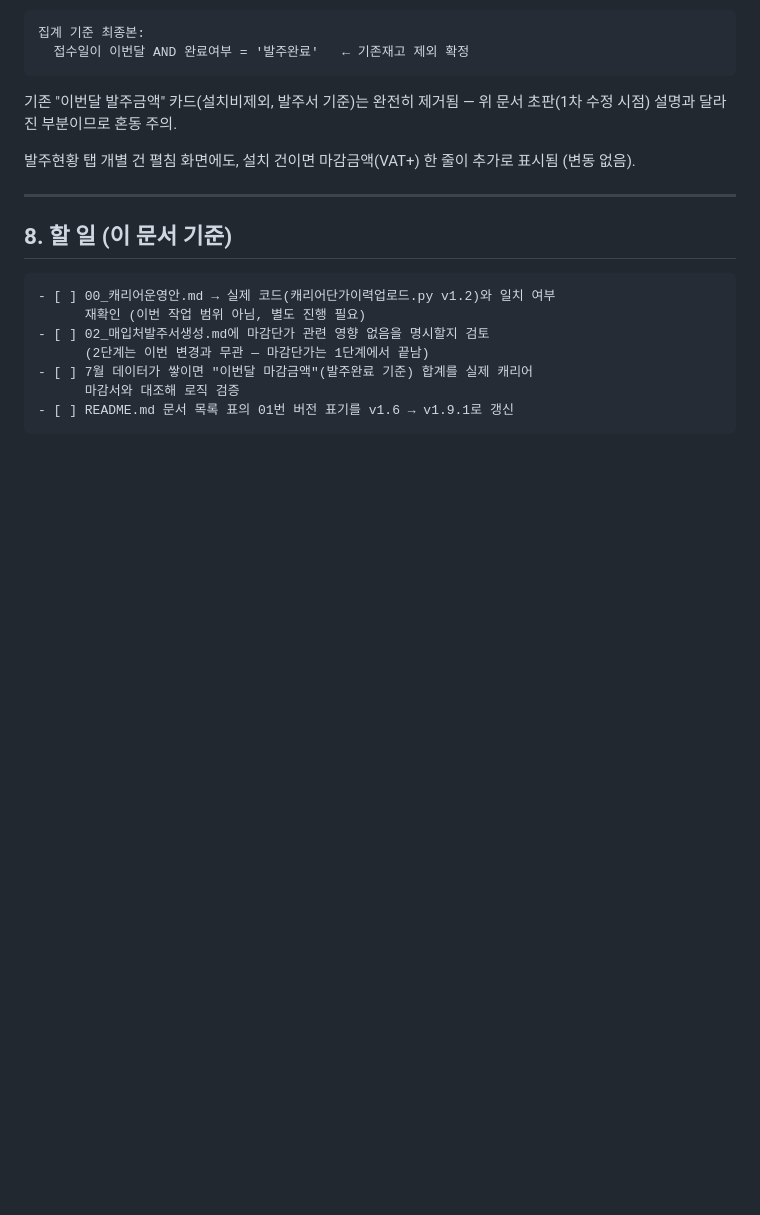
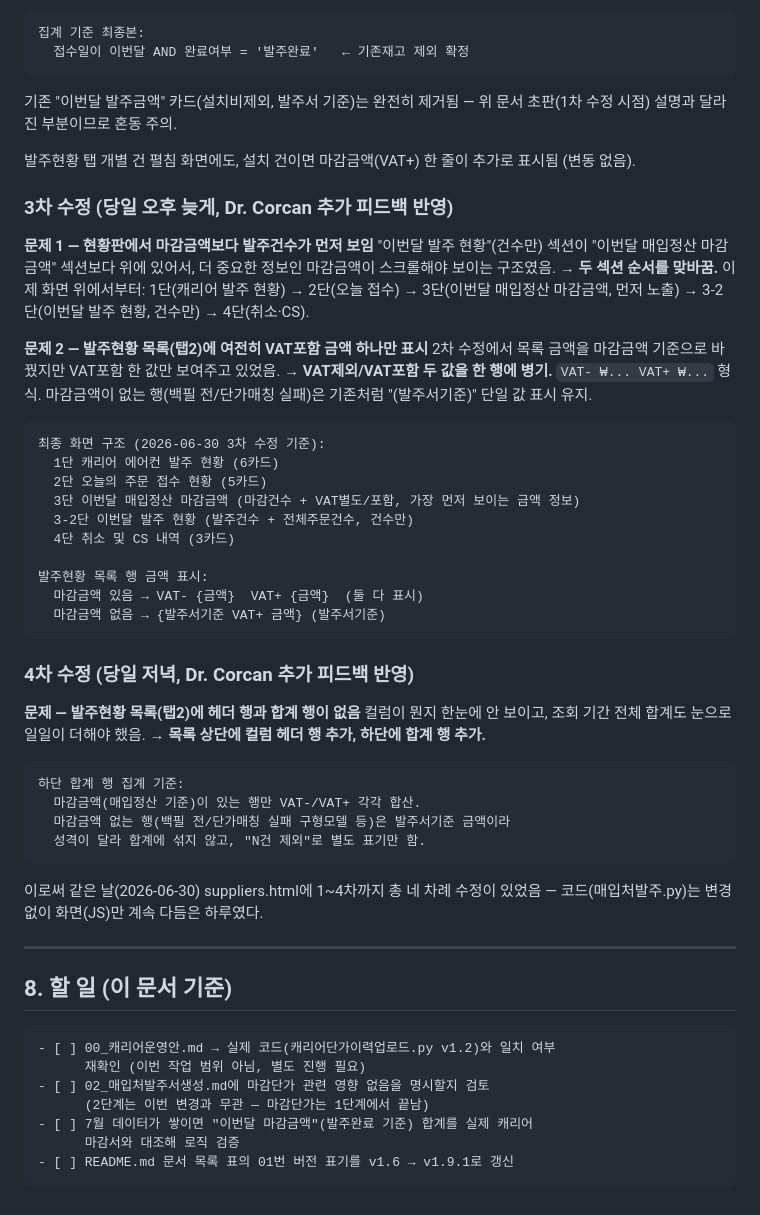
Before and after one commit to DrCorcan/poonglim, a Markdown page: docs/매입처발주/01_매입처발주.md, the part around the change. Rendered like a GitHub page; blank space fills up the shorter version.

Commit message:
01_매입처발주.md: suppliers.html 4차 수정(목록 헤더/합계 행 추가) 반영

````diff
--- a/docs/매입처발주/01_매입처발주.md
+++ b/docs/매입처발주/01_매입처발주.md
@@ -198,6 +198,41 @@ v1.9.1 (2026-06-30)
 
 발주현황 탭 개별 건 펼침 화면에도, 설치 건이면 마감금액(VAT+) 한 줄이 추가로 표시됨 (변동 없음).
 
+### 3차 수정 (당일 오후 늦게, Dr. Corcan 추가 피드백 반영)
+
+**문제 1 — 현황판에서 마감금액보다 발주건수가 먼저 보임**
+"이번달 발주 현황"(건수만) 섹션이 "이번달 매입정산 마감금액" 섹션보다 위에 있어서, 더 중요한 정보인 마감금액이 스크롤해야 보이는 구조였음. → **두 섹션 순서를 맞바꿈.** 이제 화면 위에서부터: 1단(캐리어 발주 현황) → 2단(오늘 접수) → 3단(이번달 매입정산 마감금액, 먼저 노출) → 3-2단(이번달 발주 현황, 건수만) → 4단(취소·CS).
+
+**문제 2 — 발주현황 목록(탭2)에 여전히 VAT포함 금액 하나만 표시**
+2차 수정에서 목록 금액을 마감금액 기준으로 바꿨지만 VAT포함 한 값만 보여주고 있었음. → **VAT제외/VAT포함 두 값을 한 행에 병기.** `VAT- ₩... VAT+ ₩...` 형식. 마감금액이 없는 행(백필 전/단가매칭 실패)은 기존처럼 "(발주서기준)" 단일 값 표시 유지.
+
+```text
+최종 화면 구조 (2026-06-30 3차 수정 기준):
+  1단 캐리어 에어컨 발주 현황 (6카드)
+  2단 오늘의 주문 접수 현황 (5카드)
+  3단 이번달 매입정산 마감금액 (마감건수 + VAT별도/포함, 가장 먼저 보이는 금액 정보)
+  3-2단 이번달 발주 현황 (발주건수 + 전체주문건수, 건수만)
+  4단 취소 및 CS 내역 (3카드)
+
+발주현황 목록 행 금액 표시:
+  마감금액 있음 → VAT- {금액}  VAT+ {금액}  (둘 다 표시)
+  마감금액 없음 → {발주서기준 VAT+ 금액} (발주서기준)
+```
+
+### 4차 수정 (당일 저녁, Dr. Corcan 추가 피드백 반영)
+
+**문제 — 발주현황 목록(탭2)에 헤더 행과 합계 행이 없음**
+컬럼이 뭔지 한눈에 안 보이고, 조회 기간 전체 합계도 눈으로 일일이 더해야 했음. → **목록 상단에 컬럼 헤더 행 추가, 하단에 합계 행 추가.**
+
+```text
+하단 합계 행 집계 기준:
+  마감금액(매입정산 기준)이 있는 행만 VAT-/VAT+ 각각 합산.
+  마감금액 없는 행(백필 전/단가매칭 실패 구형모델 등)은 발주서기준 금액이라
+  성격이 달라 합계에 섞지 않고, "N건 제외"로 별도 표기만 함.
+```
+
+이로써 같은 날(2026-06-30) suppliers.html에 1~4차까지 총 네 차례 수정이 있었음 — 코드(매입처발주.py)는 변경 없이 화면(JS)만 계속 다듬은 하루였다.
+
 ---
 
 ## 8. 할 일 (이 문서 기준)
````
